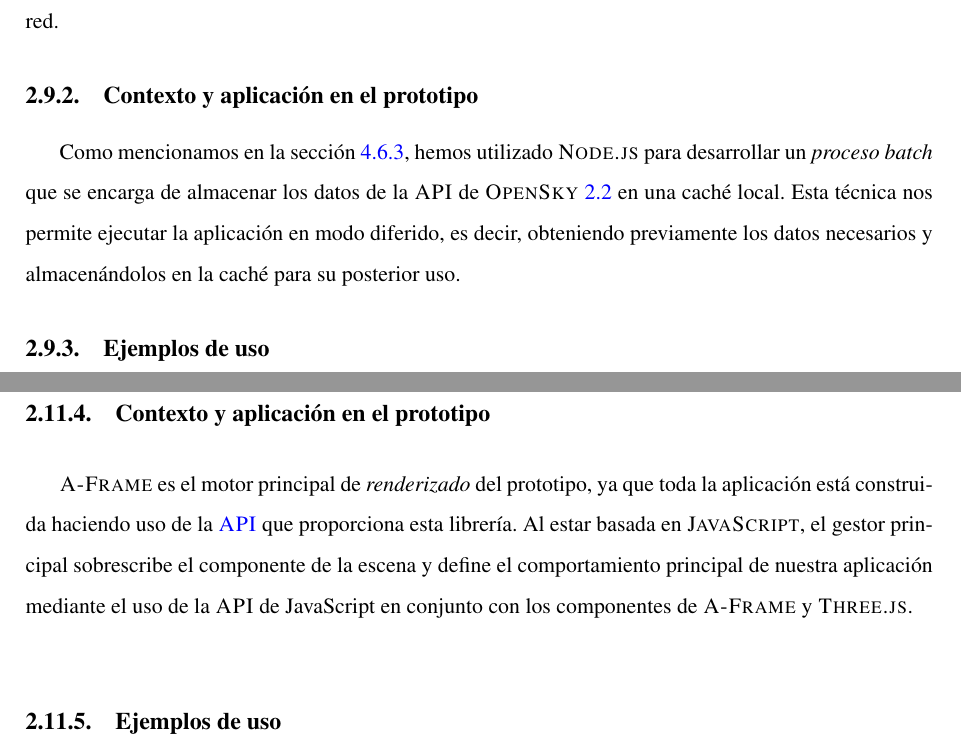
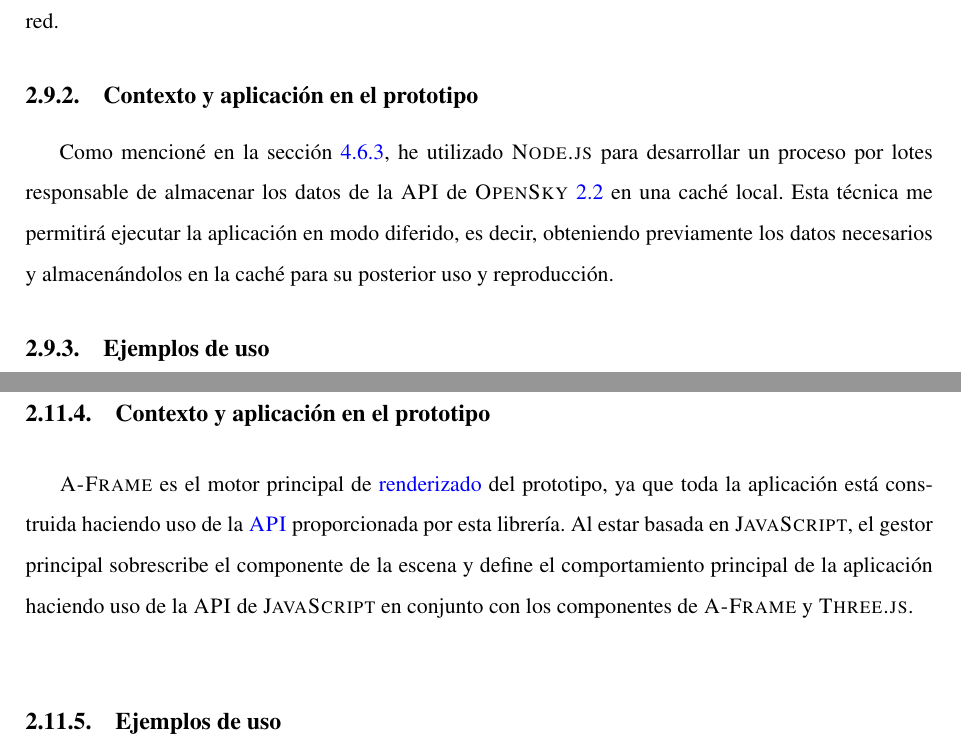
Before and after one commit to djprano/AFrameTFG, a LaTeX thesis (memoria/memoria.tex): two parts of pages 42 and 47 of 126, joined at a grey line, cut so that both start at the same text. Compiled offline with pdfLaTeX.

Commit message:
Refactor A-Frame

```diff
--- a/memoria/memoria.tex
+++ b/memoria/memoria.tex
@@ -628,7 +628,7 @@ El prototipo de este proyecto está diseñado para funcionar con dispositivos qu
 
 Con \textsc{Node.js}, los desarrolladores pueden construir aplicaciones del lado del servidor utilizando \textsc{JavaScript}, lo que proporciona coherencia en el lenguaje de programación tanto en el lado del cliente como en el servidor. Además, cuenta con una amplia gama de módulos y bibliotecas disponibles a través de su gestor de paquetes \textsc{\gls{npm}}, lo que facilita el desarrollo rápido y eficiente de aplicaciones web y de red.
 \subsection{Contexto y aplicación en el prototipo}
-Como mencionamos en la sección \ref{subsec:obtencionCache}, hemos utilizado \textsc{Node.js} para desarrollar un \emph{proceso batch} que se encarga de almacenar los datos de la \textsc{API} de \textsc{OpenSky}~\ref{sec:opensky} en una caché local. Esta técnica nos permite ejecutar la aplicación en modo diferido, es decir, obteniendo previamente los datos necesarios y almacenándolos en la caché para su posterior uso.
+Como mencioné en la sección \ref{subsec:obtencionCache}, he utilizado \textsc{Node.js} para desarrollar un proceso por lotes responsable de almacenar los datos de la \textsc{API} de \textsc{OpenSky}~\ref{sec:opensky} en una caché local. Esta técnica me permitirá ejecutar la aplicación en modo diferido, es decir, obteniendo previamente los datos necesarios y almacenándolos en la caché para su posterior uso y reproducción.
 \subsection{Ejemplos de uso}
 A continuación se muestra un ejemplo de código que puede ser ejecutado por \textsc{Node.js} para almacenar los datos obtenidos de la \textsc{API} en un archivo \textsc{\gls{JSON}} para su posterior uso:
 \begin{minted}[fontsize=\scriptsize, frame=single, numberblanklines=false,breaklines]{javascript}
@@ -718,7 +718,7 @@ Las principales características técnicas de \textsc{A-Frame} son las siguiente
 
 En definitiva, las capacidades técnicas de \textsc{A-Frame} están en continuo crecimiento gracias al gran ecosistema que hay de desarrollo a su alrededor, permitiendo nutrirse también del crecimiento de la tecnología principal, \textsc{Three.js}.
 \subsection{Contexto y aplicación en el prototipo}
-\textsc{A-Frame} es el motor principal de \emph{renderizado} del prototipo, ya que toda la aplicación está construida haciendo uso de la \textsc{\gls{API}} que proporciona esta librería. Al estar basada en \textsc{JavaScript}, el gestor principal sobrescribe el componente de la escena y define el comportamiento principal de nuestra aplicación mediante el uso de la \textsc{API} de JavaScript en conjunto con los componentes de \textsc{A-Frame} y \textsc{Three.js}.
+\textsc{A-Frame} es el motor principal de \glsdisp{renderización}{renderizado} del prototipo, ya que toda la aplicación está construida haciendo uso de la \textsc{\gls{API}} proporcionada por esta librería. Al estar basada en \textsc{JavaScript}, el gestor principal sobrescribe el componente de la escena y define el comportamiento principal de la aplicación haciendo uso de la \textsc{API} de \textsc{JavaScript} en conjunto con los componentes de \textsc{A-Frame} y \textsc{Three.js}.
 \subsection{Ejemplos de uso}
 \begin{minted}[fontsize=\scriptsize, frame=single, numberblanklines=false,breaklines]{html}
 	<html>
```
Also changed, not shown: memoria/memoria.tex (6 more changed lines).
